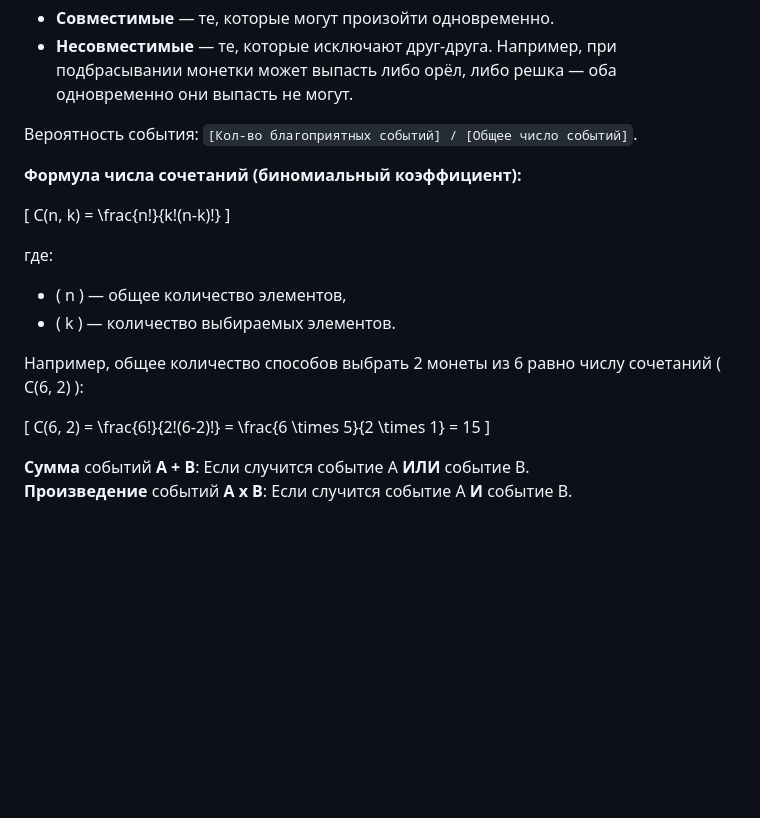
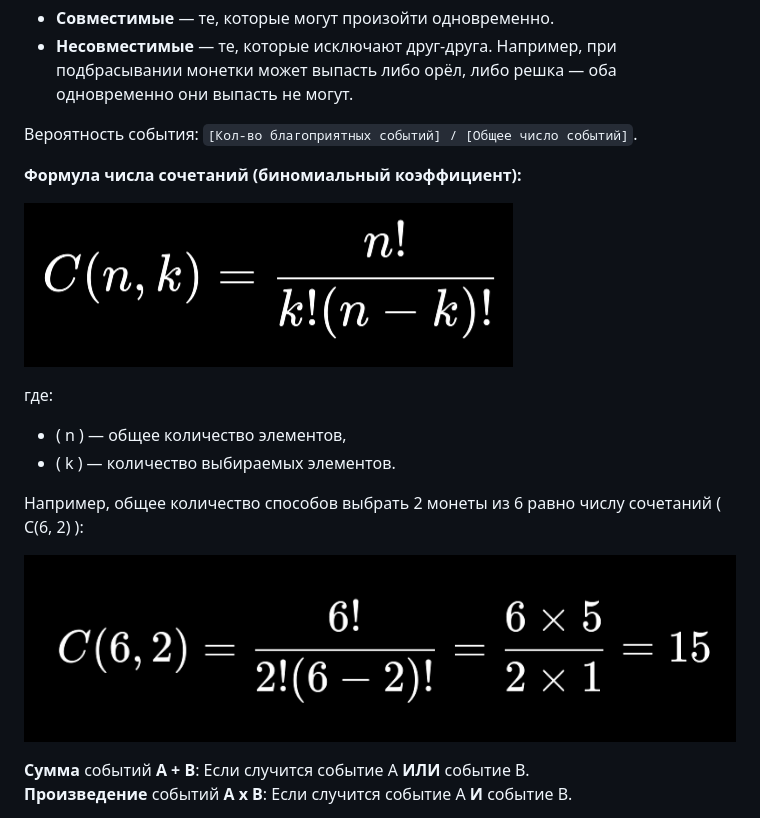
Before and after one commit to Sembi0z/learning-front-end-2024, a Markdown page: Interview.md, the part around the change. Rendered like a GitHub page; pictures changed too: img/numcomb.png (added), img/numcombexmpl.png (added); blank space fills up the shorter version.

Commit message:
Добавить изображения формул числа сочетаний

```diff
--- a/Interview.md
+++ b/Interview.md
@@ -208,7 +208,7 @@ X **⊂** Y - X подмножество Y, но X != Y (строгое подм
 
 **Формула числа сочетаний (биномиальный коэффициент):**
 
-\[ C(n, k) = \frac{n!}{k!(n-k)!} \]
+![Формула числа сочетаний](./img/numcomb.png  )
 
 где:
 - \( n \) — общее количество элементов,
@@ -216,7 +216,7 @@ X **⊂** Y - X подмножество Y, но X != Y (строгое подм
 
 Например, общее количество способов выбрать 2 монеты из 6 равно числу сочетаний \( C(6, 2) \):
 
-\[ C(6, 2) = \frac{6!}{2!(6-2)!} = \frac{6 \times 5}{2 \times 1} = 15 \]
+![Способы выбрать 2 монеты из 6](./img/numcombexmpl.png)
 
 
 **Сумма** событий **A + B**: Если случится событие A **ИЛИ** событие B.
```
